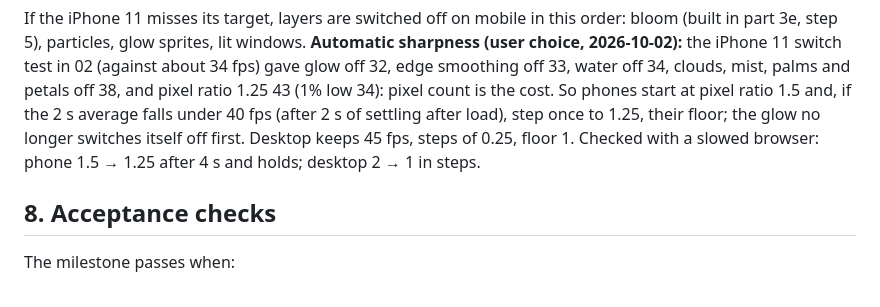
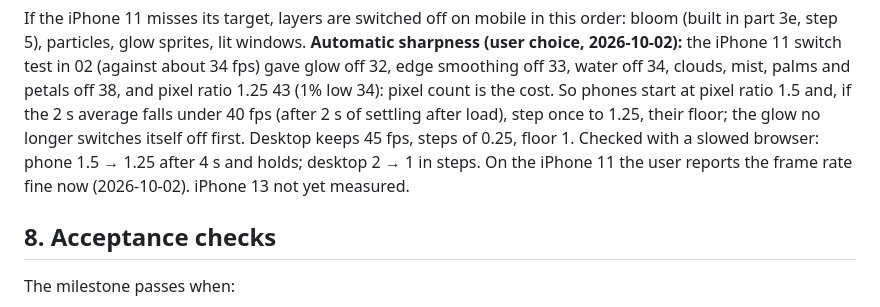
Before and after one commit to gavinfung321/hongkong, a Markdown page: docs/plan/checks.md, the part around the change. Rendered like a GitHub page.

Commit message:
Plan: iPhone 11 frame rate confirmed fine by the user
Co-authored-by: Cursor <cursoragent@cursor.com>

```diff
--- a/docs/plan/checks.md
+++ b/docs/plan/checks.md
@@ -46,7 +46,8 @@ water off 34, clouds, mist, palms and petals off 38, and pixel ratio 1.25
 after load), step once to 1.25, their floor; the glow no longer switches
 itself off first. Desktop keeps 45 fps, steps of 0.25, floor 1. Checked
 with a slowed browser: phone 1.5 → 1.25 after 4 s and holds; desktop
-2 → 1 in steps.
+2 → 1 in steps. On the iPhone 11 the user reports the frame rate fine
+now (2026-10-02). iPhone 13 not yet measured.
 
 ## 8. Acceptance checks
 
```
